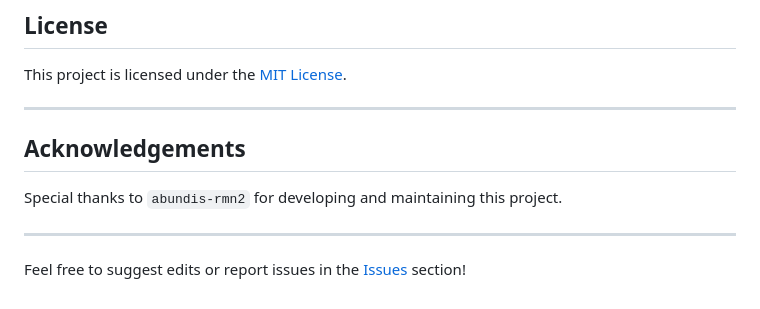
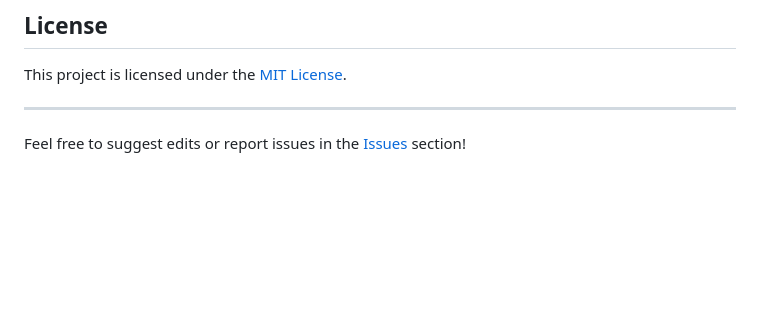
Before and after one commit to abundis-rmn2/dvi, a Markdown page: README.md, the part around the change. Rendered like a GitHub page; blank space fills up the shorter version.

```diff
--- a/README.md
+++ b/README.md
@@ -159,10 +159,4 @@ This project is licensed under the [MIT License](LICENSE).
 
 ---
 
-## Acknowledgements
-
-Special thanks to `abundis-rmn2` for developing and maintaining this project.
-
----
-
 Feel free to suggest edits or report issues in the [Issues](https://github.com/abundis-rmn2/dvi/issues) section!
```
